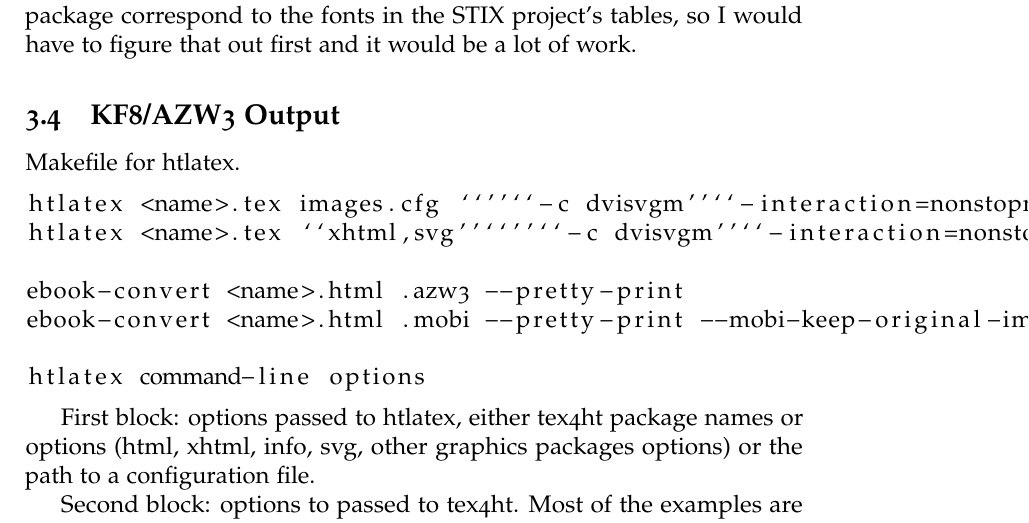
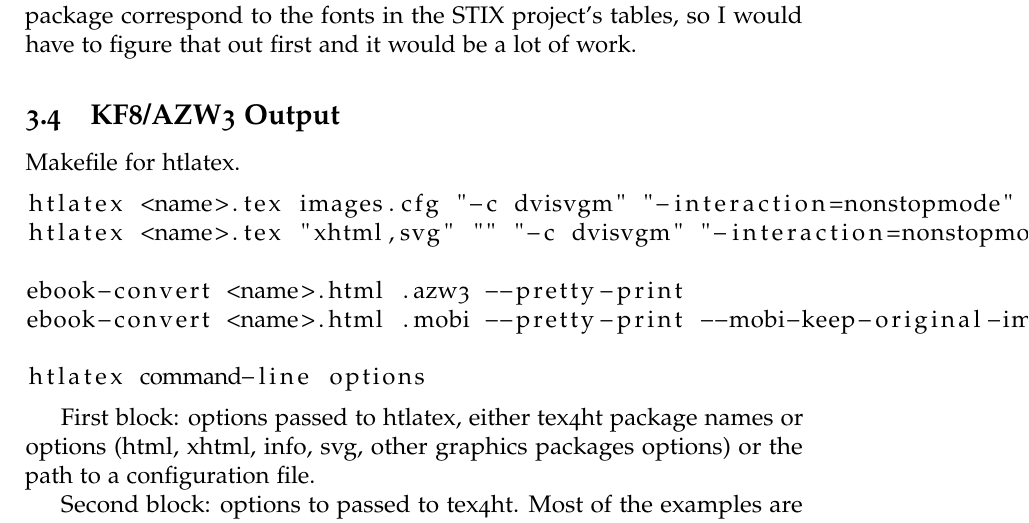
Before and after one commit to ceridwen/latex2ebook, a LaTeX document (notes.tex): part of page 15 of 29, cut so that both start at the same text. Compiled offline with pdfLaTeX.

Commit message:
Fix shell commands

```diff
--- a/notes.tex
+++ b/notes.tex
@@ -749,8 +749,8 @@ that out first and it would be a lot of work.
 Makefile for htlatex.
 
 \begin{lstlisting}
-htlatex <name>.tex images.cfg ``''``-c dvisvgm''``-interaction=nonstopmode''
-htlatex <name>.tex ``xhtml,svg''``''``-c dvisvgm''``-interaction=nonstopmode''
+htlatex <name>.tex images.cfg "-c dvisvgm" "-interaction=nonstopmode"
+htlatex <name>.tex "xhtml,svg" "" "-c dvisvgm" "-interaction=nonstopmode"
 
 ebook-convert <name>.html .azw3 --pretty-print
 ebook-convert <name>.html .mobi --pretty-print --mobi-keep-original-images --mobi-file-type=new
```
Also changed, not shown: README.md.
